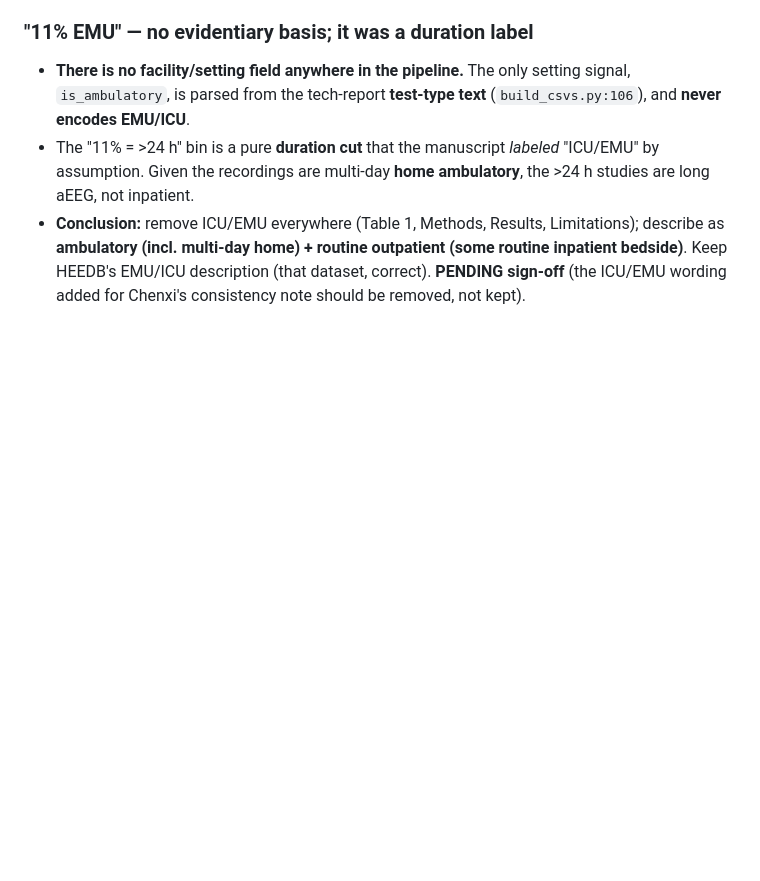
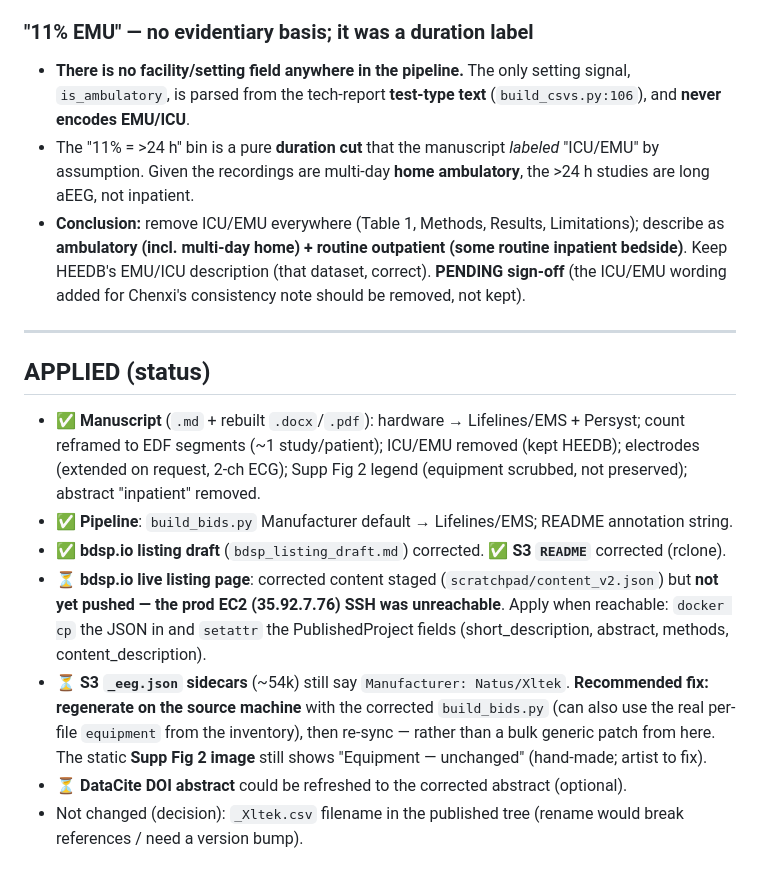
Before and after one commit to bdsp-core/Neurotech-EEG-Wrangling, a Markdown page: NEUROTECH_FACT_CORRECTIONS_PLAN.md, the part around the change. Drawn GitHub-style; blank space fills up the shorter version.

```diff
--- a/NEUROTECH_FACT_CORRECTIONS_PLAN.md
+++ b/NEUROTECH_FACT_CORRECTIONS_PLAN.md
@@ -126,3 +126,22 @@ then update the manuscript Methods and the bdsp.io Methods.
   **ambulatory (incl. multi-day home) + routine outpatient (some routine inpatient bedside)**. Keep HEEDB's
   EMU/ICU description (that dataset, correct). **PENDING sign-off** (the ICU/EMU wording added for Chenxi's
   consistency note should be removed, not kept).
+
+---
+
+## APPLIED (status)
+- ✅ **Manuscript** (`.md` + rebuilt `.docx`/`.pdf`): hardware → Lifelines/EMS + Persyst; count reframed to
+  EDF segments (~1 study/patient); ICU/EMU removed (kept HEEDB); electrodes (extended on request, 2-ch ECG);
+  Supp Fig 2 legend (equipment scrubbed, not preserved); abstract "inpatient" removed.
+- ✅ **Pipeline**: `build_bids.py` Manufacturer default → Lifelines/EMS; README annotation string.
+- ✅ **bdsp.io listing draft** (`bdsp_listing_draft.md`) corrected. ✅ **S3 `README`** corrected (rclone).
+- ⏳ **bdsp.io live listing page**: corrected content staged (`scratchpad/content_v2.json`) but **not yet
+  pushed — the prod EC2 (35.92.7.76) SSH was unreachable**. Apply when reachable: `docker cp` the JSON in and
+  `setattr` the PublishedProject fields (short_description, abstract, methods, content_description).
+- ⏳ **S3 `_eeg.json` sidecars** (~54k) still say `Manufacturer: Natus/Xltek`. **Recommended fix: regenerate on
+  the source machine** with the corrected `build_bids.py` (can also use the real per-file `equipment` from the
+  inventory), then re-sync — rather than a bulk generic patch from here. The static **Supp Fig 2 image** still
+  shows "Equipment — unchanged" (hand-made; artist to fix).
+- ⏳ **DataCite DOI abstract** could be refreshed to the corrected abstract (optional).
+- Not changed (decision): `_Xltek.csv` filename in the published tree (rename would break references / need a
+  version bump).
```
Also changed, not shown: manuscript-materials/bdsp_listing_draft.md (+10 -9 lines).
